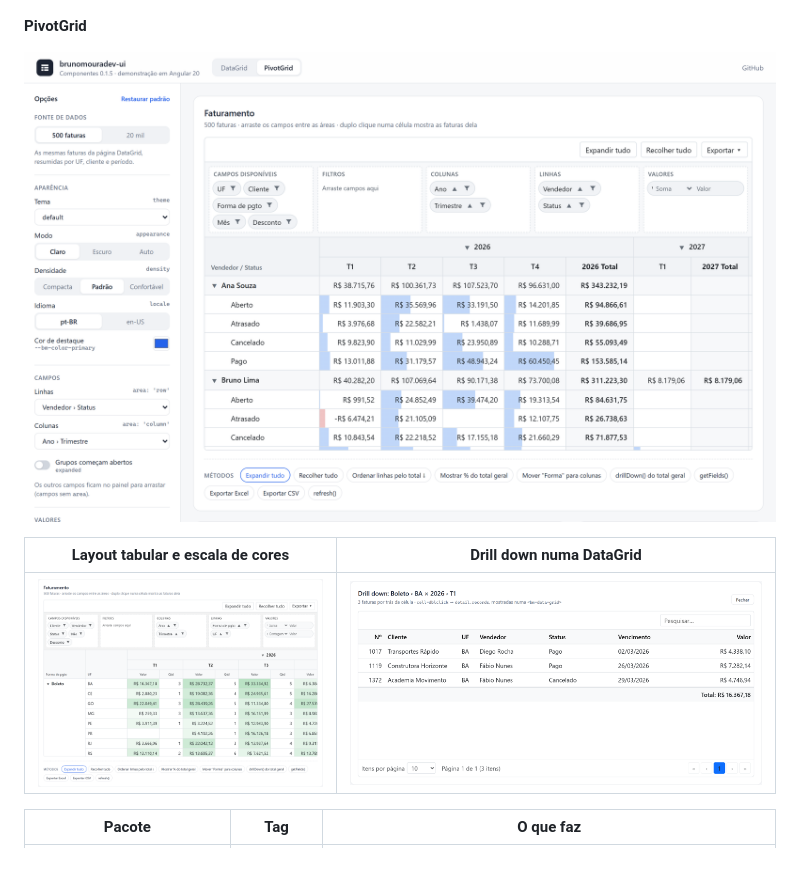
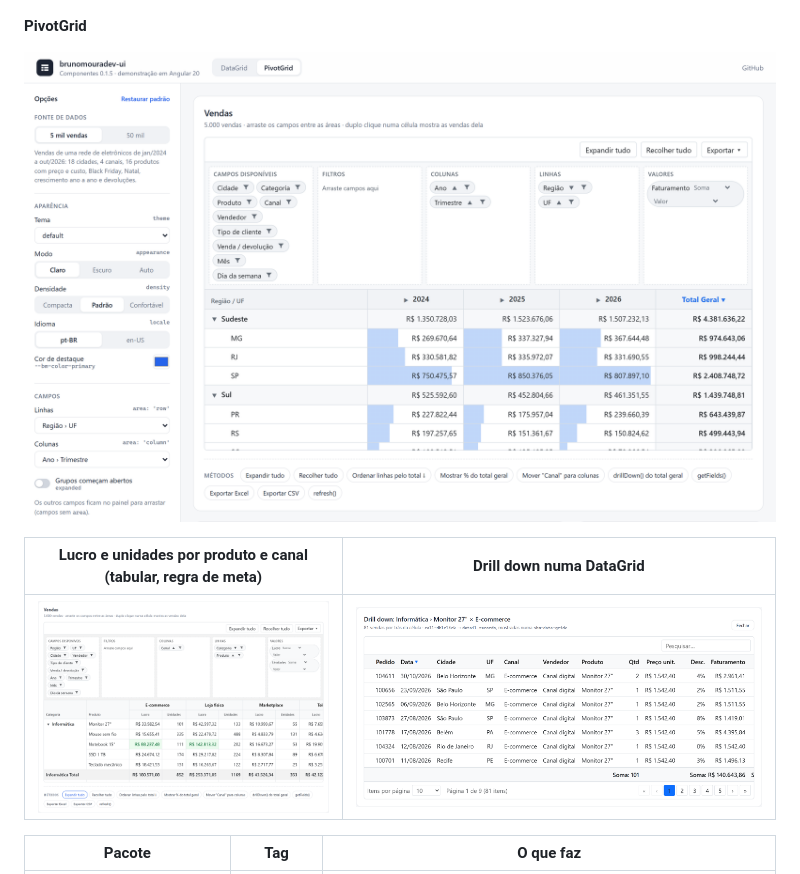
Before and after one commit to antoniobrunomourateixeira/brunomouradev-ui, a Markdown page: README.md, the part around the change. Drawn GitHub-style; pictures changed too: docs/prints/06-pivot-visao-geral.png, docs/prints/07-pivot-tabular-cores.png, docs/prints/08-pivot-drill-down.png.

Commit message:
docs: prints do PivotGrid com dados de vendas
Co-Authored-By: Claude Opus 5.5 <noreply@anthropic.com>

```diff
--- a/README.md
+++ b/README.md
@@ -25,7 +25,7 @@ O visual se adapta ao projeto: `configure({ theme: 'bootstrap4' | 'bootstrap5' |
 
 ![PivotGrid: protótipo com todas as opções](docs/prints/06-pivot-visao-geral.png)
 
-| Layout tabular e escala de cores | Drill down numa DataGrid |
+| Lucro e unidades por produto e canal (tabular, regra de meta) | Drill down numa DataGrid |
 |---|---|
 | ![Pivot tabular](docs/prints/07-pivot-tabular-cores.png) | ![Drill down](docs/prints/08-pivot-drill-down.png) |
 
```
Also changed, not shown: packages/pivot-grid/README.md (+1 -1 lines), docs/prints/04-codigo-e-eventos.png.
